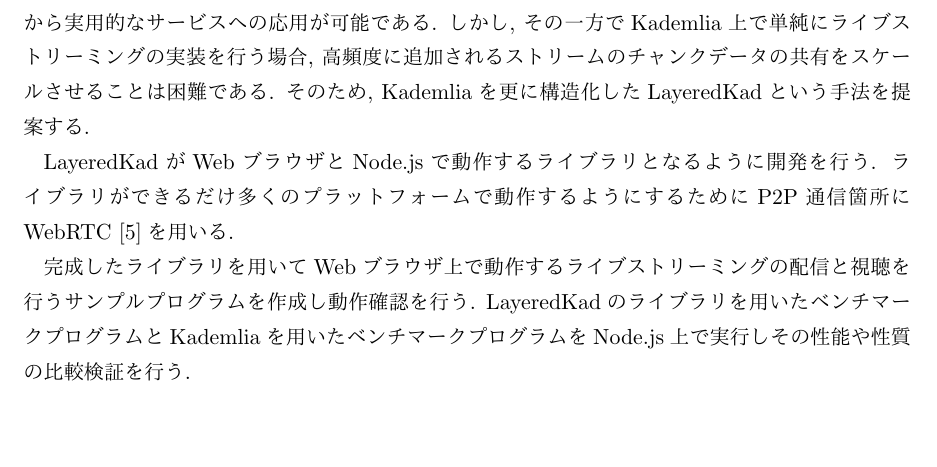
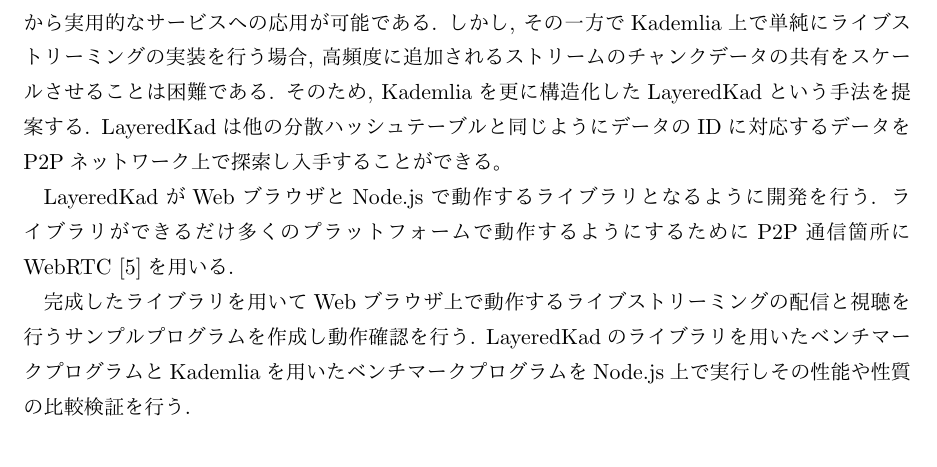
Before and after one commit to shinyoshiaki/thesis, a LaTeX thesis (main.tex): part of page 8 of 36, cut so that both start at the same text, the shorter picture padded with empty space. The pictures show the PDF file main.pdf that the author committed with the source.

Commit message:
todo 目的

```diff
--- a/main.tex
+++ b/main.tex
@@ -135,6 +135,9 @@
 高頻度に追加されるストリームのチャンクデータの共有を
 スケールさせることは困難である.
 そのため, Kademliaを更に構造化したLayeredKadという手法を提案する.
+LayeredKadは他の分散ハッシュテーブルと同じように
+データのIDに対応するデータをP2Pネットワーク上で探索し
+入手することができる。
 
 LayeredKadがWebブラウザとNode.jsで動作するライブラリとなるように開発を行う.
 ライブラリができるだけ多くのプラットフォームで動作するようにするために
```
Also changed, not shown: main.pdf.
